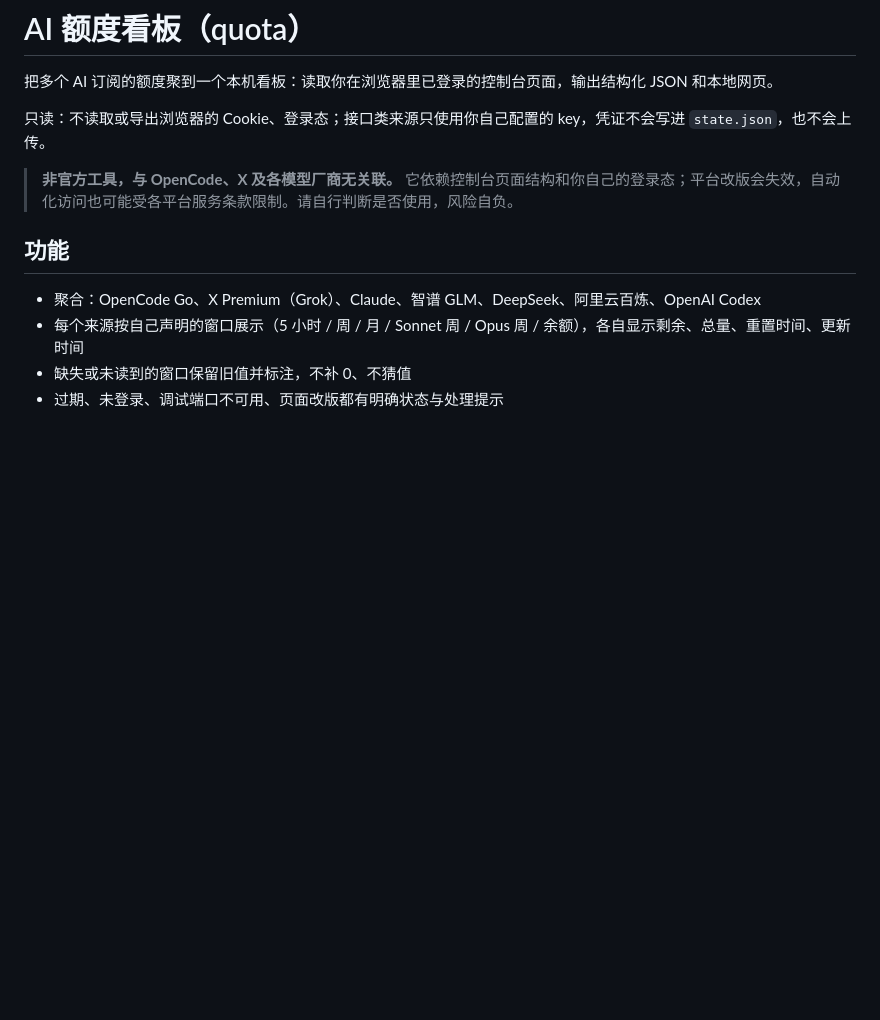
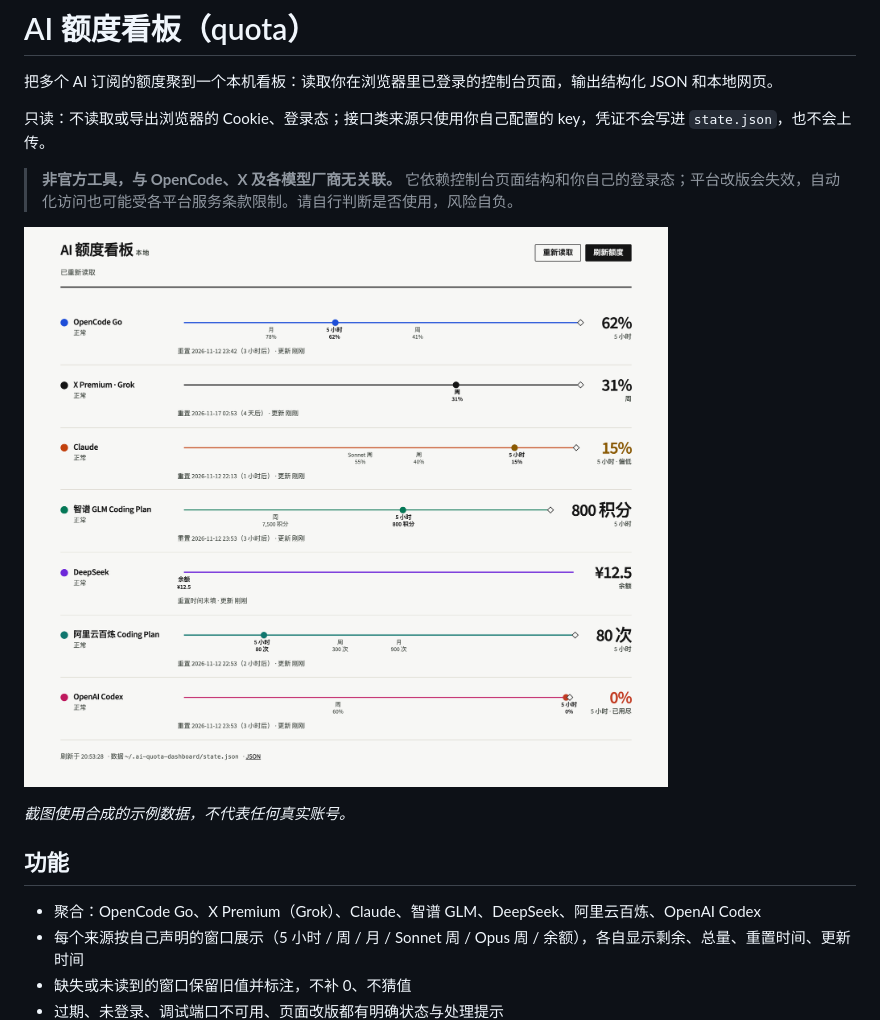
Before and after one commit to panyz/ai-quota-dashboard, a Markdown page: README.md, the part around the change. GitHub-like rendering; pictures changed too: assets/dashboard.png (added); blank space fills up the shorter version.

Commit message:
Add a dashboard screenshot to the README
The image is captured from `quota serve` at 2400px wide and shows all seven
sources, mixed window shapes (percent, counters, points, a balance), the low
and used-up tones, and reset countdowns. The numbers come from a synthetic
state file, not a real account, and the caption says so.

```diff
--- a/README.md
+++ b/README.md
@@ -5,6 +5,10 @@
 只读：不读取或导出浏览器的 Cookie、登录态；接口类来源只使用你自己配置的 key，凭证不会写进 `state.json`，也不会上传。
 
 > **非官方工具，与 OpenCode、X 及各模型厂商无关联。** 它依赖控制台页面结构和你自己的登录态；平台改版会失效，自动化访问也可能受各平台服务条款限制。请自行判断是否使用，风险自负。
+
+![AI 额度看板：每个订阅一行，按各自声明的窗口展示剩余量与重置倒计时；偏低标琥珀色，已用尽标红色](assets/dashboard.png)
+
+*截图使用合成的示例数据，不代表任何真实账号。*
 
 ## 功能
 
```
